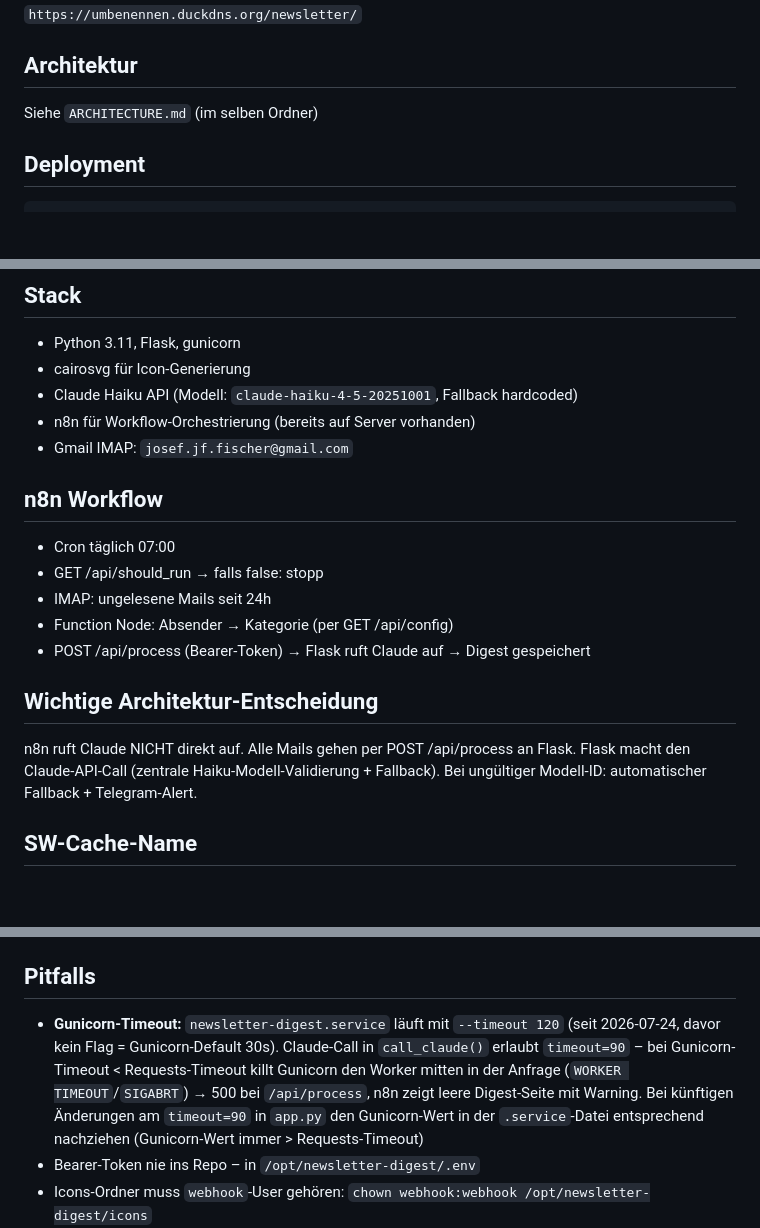
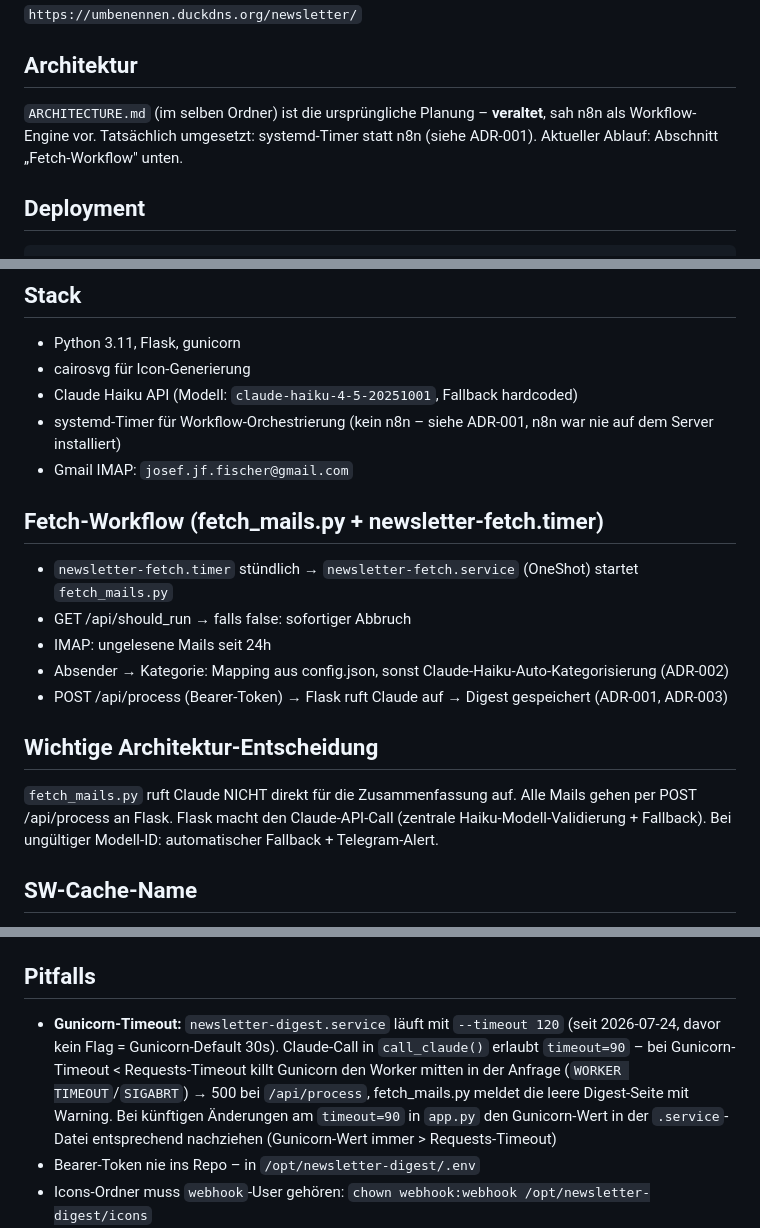
Before and after one commit to sEppofaz/Newsletter-Digest, a Markdown page: CLAUDE.md, 3 parts joined by grey strips. Drawn GitHub-style; blank space fills up the shorter version.

Commit message:
CLAUDE.md: veraltete n8n-Architektur korrigiert (tatsaechlich systemd-Timer, ADR-001)

````diff
--- a/CLAUDE.md
+++ b/CLAUDE.md
@@ -8,7 +8,7 @@ Kategorien: KI & Tech, Finanzen, Automobil, Lokal (Bayerbach/Hölskofen/Oberköl
 `https://umbenennen.duckdns.org/newsletter/`
 
 ## Architektur
-Siehe `ARCHITECTURE.md` (im selben Ordner)
+`ARCHITECTURE.md` (im selben Ordner) ist die ursprüngliche Planung – **veraltet**, sah n8n als Workflow-Engine vor. Tatsächlich umgesetzt: systemd-Timer statt n8n (siehe ADR-001). Aktueller Ablauf: Abschnitt „Fetch-Workflow" unten.
 
 ## Deployment
 ```bash
@@ -45,18 +45,18 @@ ssh root@89.167.104.145 "git -C /opt/newsletter-digest pull && chown webhook:web
 - Python 3.11, Flask, gunicorn
 - cairosvg für Icon-Generierung
 - Claude Haiku API (Modell: `claude-haiku-4-5-20251001`, Fallback hardcoded)
-- n8n für Workflow-Orchestrierung (bereits auf Server vorhanden)
+- systemd-Timer für Workflow-Orchestrierung (kein n8n – siehe ADR-001, n8n war nie auf dem Server installiert)
 - Gmail IMAP: `josef.jf.fischer@gmail.com`
 
-## n8n Workflow
-- Cron täglich 07:00
-- GET /api/should_run → falls false: stopp
+## Fetch-Workflow (fetch_mails.py + newsletter-fetch.timer)
+- `newsletter-fetch.timer` stündlich → `newsletter-fetch.service` (OneShot) startet `fetch_mails.py`
+- GET /api/should_run → falls false: sofortiger Abbruch
 - IMAP: ungelesene Mails seit 24h
-- Function Node: Absender → Kategorie (per GET /api/config)
-- POST /api/process (Bearer-Token) → Flask ruft Claude auf → Digest gespeichert
+- Absender → Kategorie: Mapping aus config.json, sonst Claude-Haiku-Auto-Kategorisierung (ADR-002)
+- POST /api/process (Bearer-Token) → Flask ruft Claude auf → Digest gespeichert (ADR-001, ADR-003)
 
 ## Wichtige Architektur-Entscheidung
-n8n ruft Claude NICHT direkt auf. Alle Mails gehen per POST /api/process an Flask.
+`fetch_mails.py` ruft Claude NICHT direkt für die Zusammenfassung auf. Alle Mails gehen per POST /api/process an Flask.
 Flask macht den Claude-API-Call (zentrale Haiku-Modell-Validierung + Fallback).
 Bei ungültiger Modell-ID: automatischer Fallback + Telegram-Alert.
 
@@ -84,7 +84,7 @@ Methode B (cairosvg, server-seitig), generiert in `/opt/newsletter-digest/icons/
 - Timer läuft **stündlich**, fetch_mails.py prüft `should_run_today()` → vergleicht `now.hour == schedule.hour`
 
 ## Pitfalls
-- **Gunicorn-Timeout:** `newsletter-digest.service` läuft mit `--timeout 120` (seit 2026-07-24, davor kein Flag = Gunicorn-Default 30s). Claude-Call in `call_claude()` erlaubt `timeout=90` – bei Gunicorn-Timeout < Requests-Timeout killt Gunicorn den Worker mitten in der Anfrage (`WORKER TIMEOUT`/`SIGABRT`) → 500 bei `/api/process`, n8n zeigt leere Digest-Seite mit Warning. Bei künftigen Änderungen am `timeout=90` in `app.py` den Gunicorn-Wert in der `.service`-Datei entsprechend nachziehen (Gunicorn-Wert immer > Requests-Timeout)
+- **Gunicorn-Timeout:** `newsletter-digest.service` läuft mit `--timeout 120` (seit 2026-07-24, davor kein Flag = Gunicorn-Default 30s). Claude-Call in `call_claude()` erlaubt `timeout=90` – bei Gunicorn-Timeout < Requests-Timeout killt Gunicorn den Worker mitten in der Anfrage (`WORKER TIMEOUT`/`SIGABRT`) → 500 bei `/api/process`, fetch_mails.py meldet die leere Digest-Seite mit Warning. Bei künftigen Änderungen am `timeout=90` in `app.py` den Gunicorn-Wert in der `.service`-Datei entsprechend nachziehen (Gunicorn-Wert immer > Requests-Timeout)
 - Bearer-Token nie ins Repo – in `/opt/newsletter-digest/.env`
 - Icons-Ordner muss `webhook`-User gehören: `chown webhook:webhook /opt/newsletter-digest/icons`
 - nginx proxy_pass mit trailing slash: `/newsletter/` → `http://127.0.0.1:5006/` (Strip des Präfixes)
````
